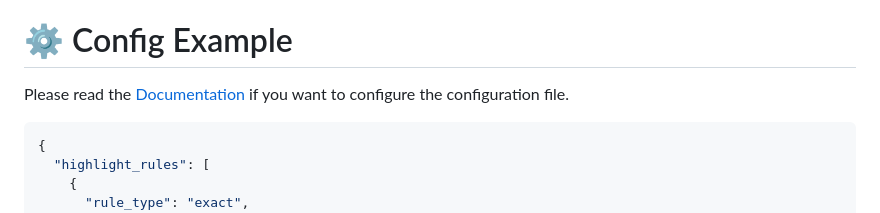
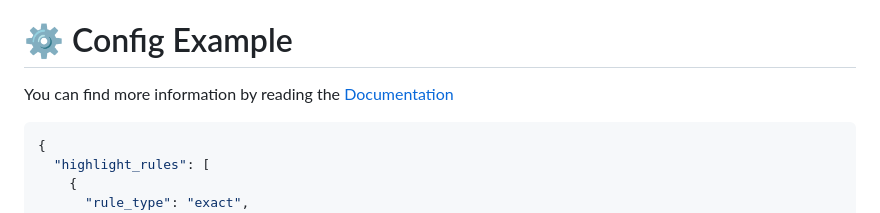
Before and after one commit to HectorSchreiner/RustyRhythm, a Markdown page: README.md, the part around the change. GitHub-like rendering.

````diff
--- a/README.md
+++ b/README.md
@@ -51,7 +51,7 @@ Once compiled, your extension files will be available in the `pkg` folder. This
 - [ ] **ON/OFF Toggle Keyboard Shortcut:** (*Planned feature!*)
 
 # ⚙️ Config Example
-Please read the [Documentation](https://github.com/HectorSchreiner/RustyRhythm/CONFIG_DOCUMENTATION.md) if you want to configure the configuration file.
+You can find more information by reading the [Documentation](https://github.com/HectorSchreiner/RustyRhythm/blob/master/CONFIG_DOCUMENTATION.md)
 ```json
 {
   "highlight_rules": [
````
